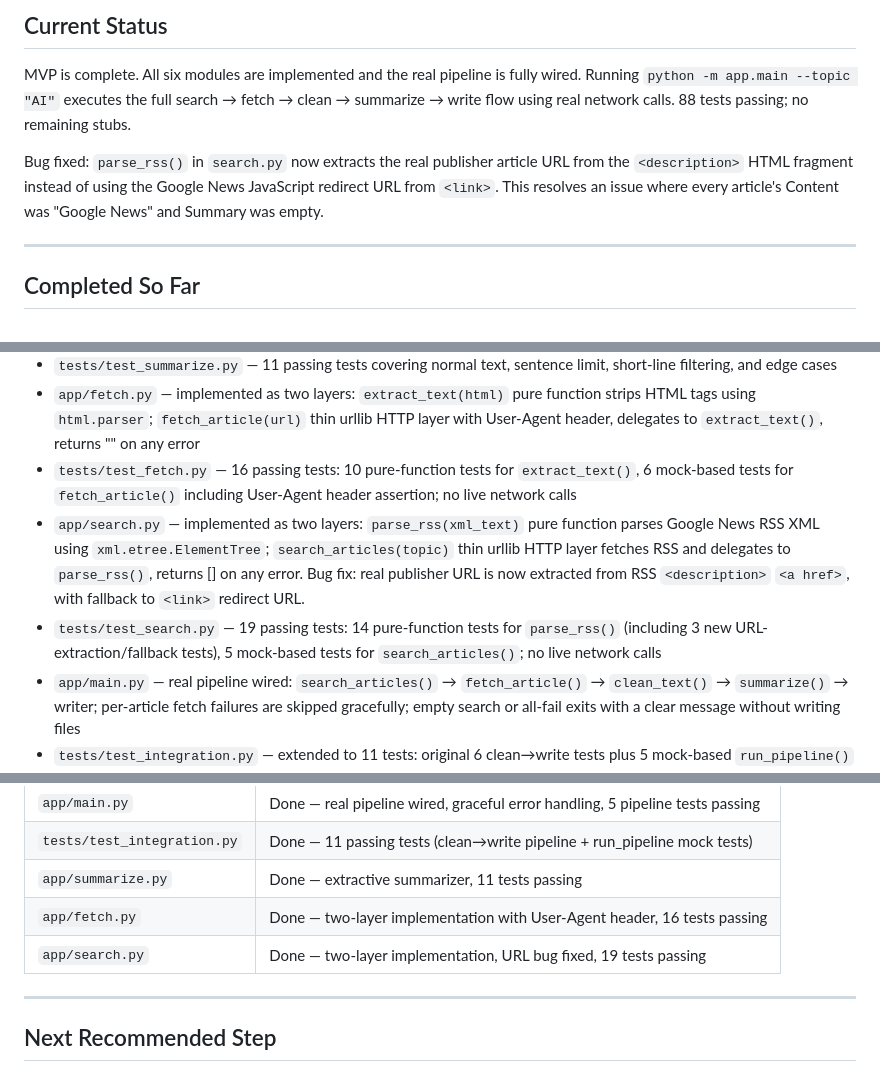
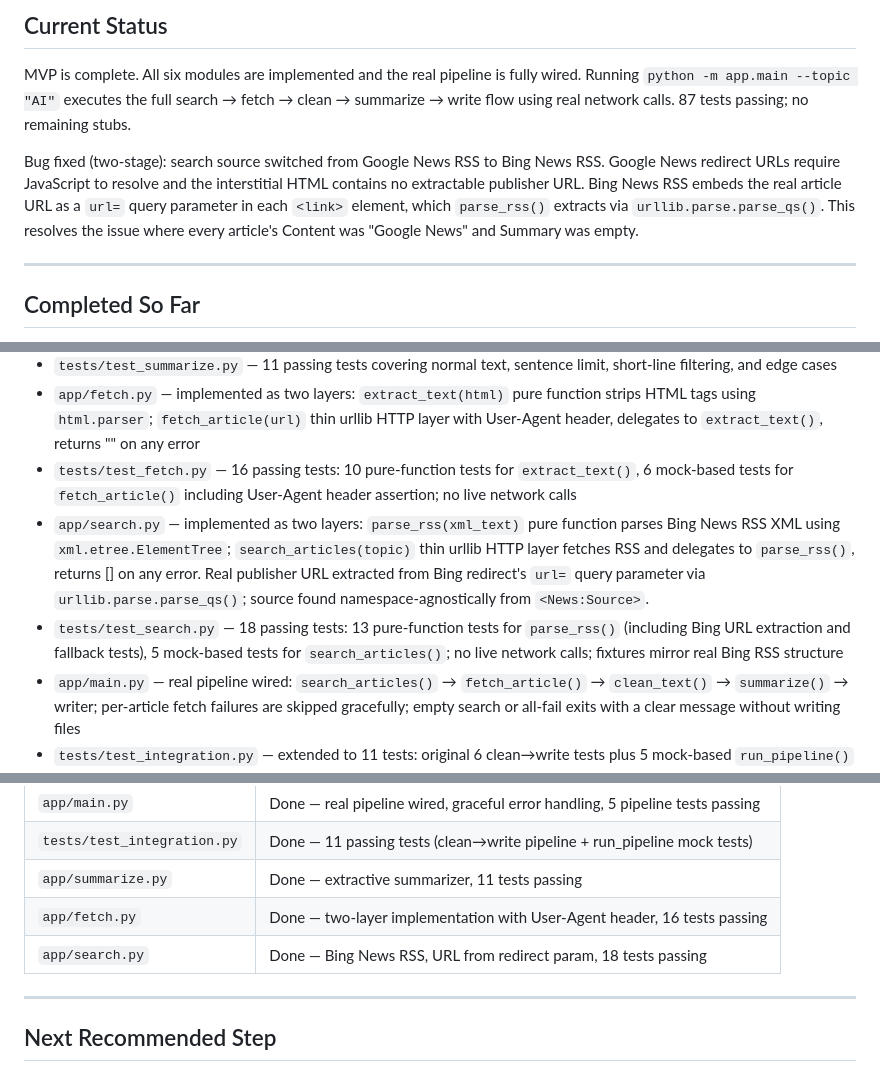
Before and after one commit to jameshunggg-glitch/CS146S_learning, a Markdown page: week4_agent/week4_agent_progress.md, 3 parts joined by grey strips. Rendered like a GitHub page.

Commit message:
Update progress notes: document Bing News RSS switch
Co-Authored-By: Claude Sonnet 4.6 <noreply@anthropic.com>

```diff
--- a/week4_agent/week4_agent_progress.md
+++ b/week4_agent/week4_agent_progress.md
@@ -3,9 +3,9 @@
 ## Current Status
 MVP is complete. All six modules are implemented and the real pipeline is fully wired.
 Running `python -m app.main --topic "AI"` executes the full search → fetch → clean → summarize → write flow using real network calls.
-88 tests passing; no remaining stubs.
+87 tests passing; no remaining stubs.
 
-Bug fixed: `parse_rss()` in `search.py` now extracts the real publisher article URL from the `<description>` HTML fragment instead of using the Google News JavaScript redirect URL from `<link>`. This resolves an issue where every article's Content was "Google News" and Summary was empty.
+Bug fixed (two-stage): search source switched from Google News RSS to Bing News RSS. Google News redirect URLs require JavaScript to resolve and the interstitial HTML contains no extractable publisher URL. Bing News RSS embeds the real article URL as a `url=` query parameter in each `<link>` element, which `parse_rss()` extracts via `urllib.parse.parse_qs()`. This resolves the issue where every article's Content was "Google News" and Summary was empty.
 
 ---
 
@@ -22,8 +22,8 @@ Bug fixed: `parse_rss()` in `search.py` now extracts the real publisher article
 - `tests/test_summarize.py` — 11 passing tests covering normal text, sentence limit, short-line filtering, and edge cases
 - `app/fetch.py` — implemented as two layers: `extract_text(html)` pure function strips HTML tags using `html.parser`; `fetch_article(url)` thin urllib HTTP layer with User-Agent header, delegates to `extract_text()`, returns "" on any error
 - `tests/test_fetch.py` — 16 passing tests: 10 pure-function tests for `extract_text()`, 6 mock-based tests for `fetch_article()` including User-Agent header assertion; no live network calls
-- `app/search.py` — implemented as two layers: `parse_rss(xml_text)` pure function parses Google News RSS XML using `xml.etree.ElementTree`; `search_articles(topic)` thin urllib HTTP layer fetches RSS and delegates to `parse_rss()`, returns [] on any error. Bug fix: real publisher URL is now extracted from RSS `<description>` `<a href>`, with fallback to `<link>` redirect URL.
-- `tests/test_search.py` — 19 passing tests: 14 pure-function tests for `parse_rss()` (including 3 new URL-extraction/fallback tests), 5 mock-based tests for `search_articles()`; no live network calls
+- `app/search.py` — implemented as two layers: `parse_rss(xml_text)` pure function parses Bing News RSS XML using `xml.etree.ElementTree`; `search_articles(topic)` thin urllib HTTP layer fetches RSS and delegates to `parse_rss()`, returns [] on any error. Real publisher URL extracted from Bing redirect's `url=` query parameter via `urllib.parse.parse_qs()`; source found namespace-agnostically from `<News:Source>`.
+- `tests/test_search.py` — 18 passing tests: 13 pure-function tests for `parse_rss()` (including Bing URL extraction and fallback tests), 5 mock-based tests for `search_articles()`; no live network calls; fixtures mirror real Bing RSS structure
 - `app/main.py` — real pipeline wired: `search_articles()` → `fetch_article()` → `clean_text()` → `summarize()` → writer; per-article fetch failures are skipped gracefully; empty search or all-fail exits with a clear message without writing files
 - `tests/test_integration.py` — extended to 11 tests: original 6 clean→write tests plus 5 mock-based `run_pipeline()` tests covering success, empty search, all-fetch-fail, partial-fetch-fail, and no-write-on-failure
 - `.gitignore` — excludes `__pycache__/`, `.claude/`, and generated `output/*.md`
@@ -40,7 +40,7 @@ Bug fixed: `parse_rss()` in `search.py` now extracts the real publisher article
 | `tests/test_integration.py` | Done — 11 passing tests (clean→write pipeline + run_pipeline mock tests) |
 | `app/summarize.py` | Done — extractive summarizer, 11 tests passing |
 | `app/fetch.py` | Done — two-layer implementation with User-Agent header, 16 tests passing |
-| `app/search.py` | Done — two-layer implementation, URL bug fixed, 19 tests passing |
+| `app/search.py` | Done — Bing News RSS, URL from redirect param, 18 tests passing |
 
 ---
 
```
